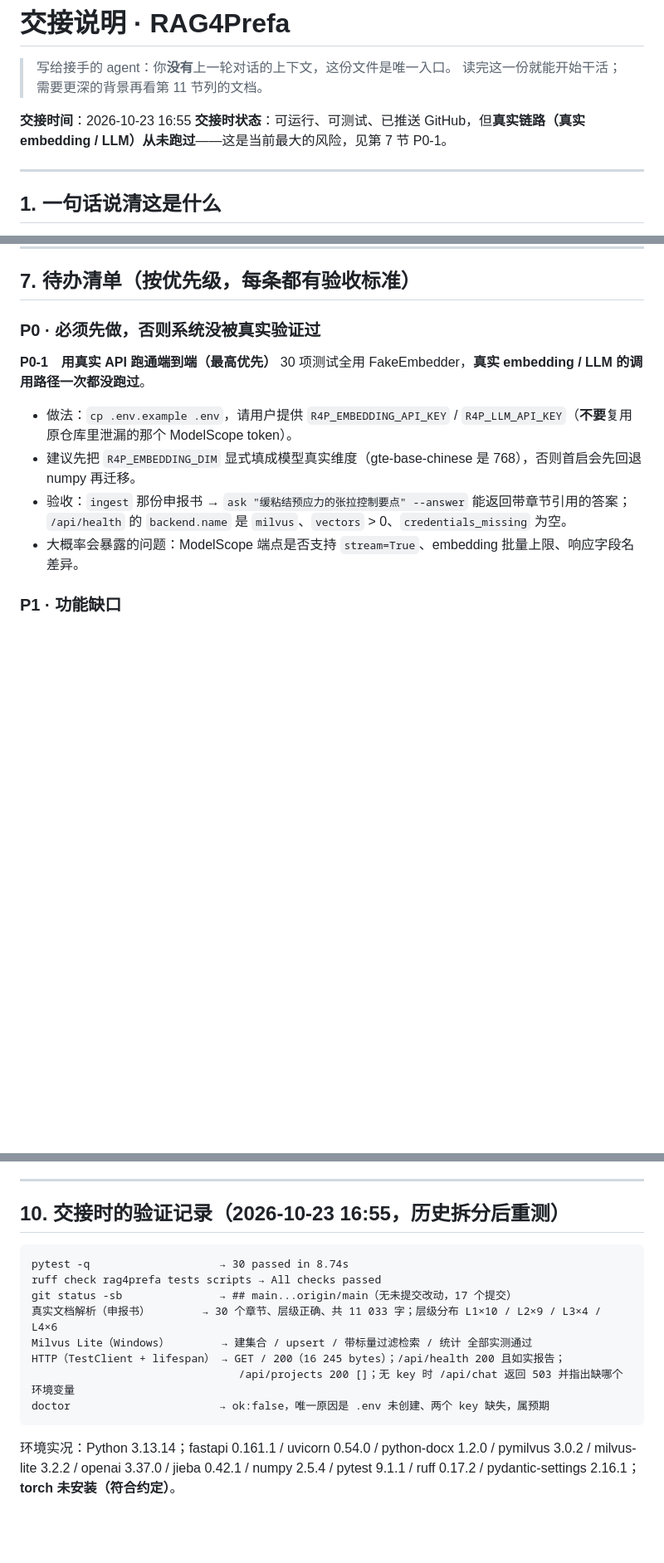
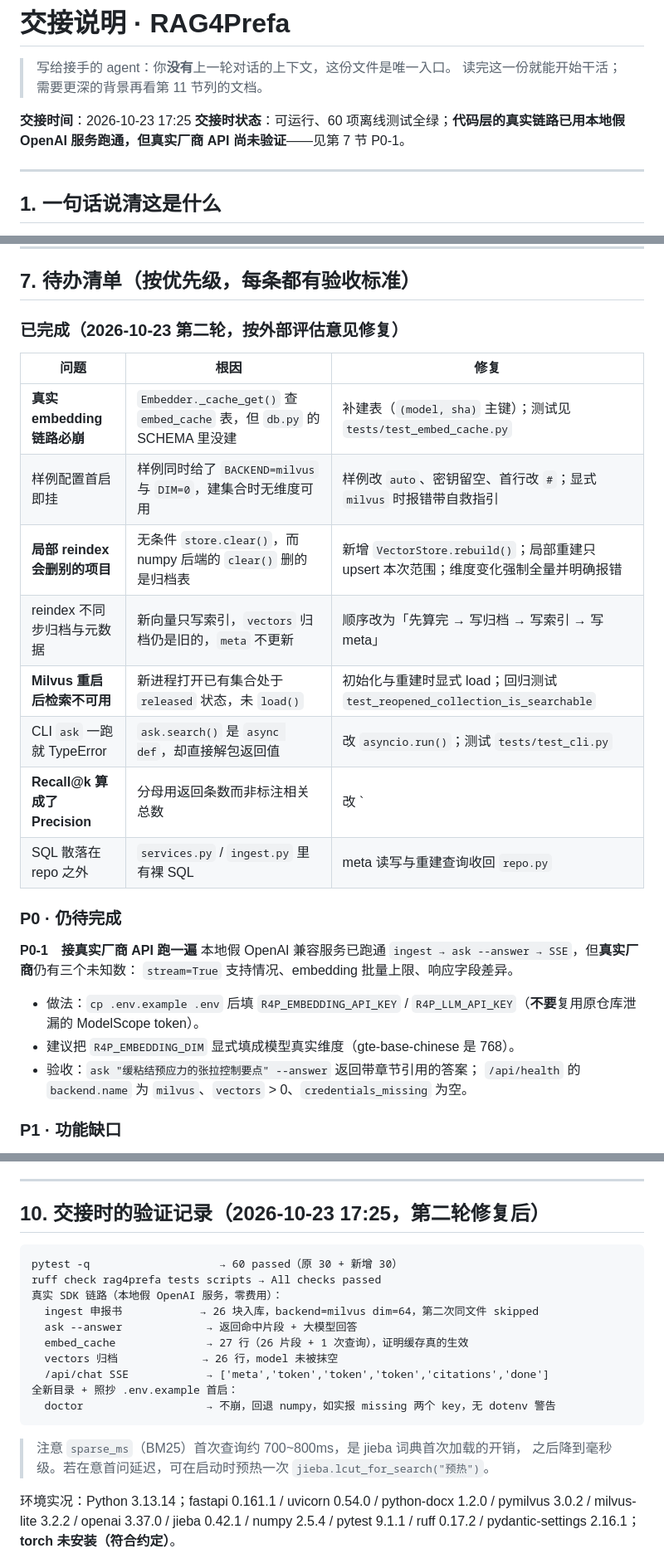
Before and after one commit to qianluxi/RAG4Prefa, a Markdown page: HANDOFF.md, 3 parts joined by grey strips. Shown at 83% size. Drawn GitHub-style; blank space fills up the shorter version.

````diff
--- a/HANDOFF.md
+++ b/HANDOFF.md
@@ -3,8 +3,8 @@
 > 写给接手的 agent：你**没有**上一轮对话的上下文，这份文件是唯一入口。
 > 读完这一份就能开始干活；需要更深的背景再看第 11 节列的文档。
 
-**交接时间**：2026-10-23 16:55
-**交接时状态**：可运行、可测试、已推送 GitHub，但**真实链路（真实 embedding / LLM）从未跑过**——这是当前最大的风险，见第 7 节 P0-1。
+**交接时间**：2026-10-23 17:25
+**交接时状态**：可运行、60 项离线测试全绿；**代码层的真实链路已用本地假 OpenAI 服务跑通，但真实厂商 API 尚未验证**——见第 7 节 P0-1。
 
 ---
 
@@ -141,15 +142,28 @@ API 一览（实现见 `api.py`，说明见 README）：
 
 ## 7. 待办清单（按优先级，每条都有验收标准）
 
-### P0 · 必须先做，否则系统没被真实验证过
+### 已完成（2026-10-23 第二轮，按外部评估意见修复）
 
-**P0-1　用真实 API 跑通端到端（最高优先）**
-30 项测试全用 FakeEmbedder，**真实 embedding / LLM 的调用路径一次都没跑过**。
-- 做法：`cp .env.example .env`，请用户提供 `R4P_EMBEDDING_API_KEY` / `R4P_LLM_API_KEY`（**不要**复用原仓库里泄漏的那个 ModelScope token）。
-- 建议先把 `R4P_EMBEDDING_DIM` 显式填成模型真实维度（gte-base-chinese 是 768），否则首启会先回退 numpy 再迁移。
-- 验收：`ingest` 那份申报书 → `ask "缓粘结预应力的张拉控制要点" --answer` 能返回带章节引用的答案；
-  `/api/health` 的 `backend.name` 是 `milvus`、`vectors` > 0、`credentials_missing` 为空。
-- 大概率会暴露的问题：ModelScope 端点是否支持 `stream=True`、embedding 批量上限、响应字段名差异。
+| 问题 | 根因 | 修复 |
+|---|---|---|
+| **真实 embedding 链路必崩** | `Embedder._cache_get()` 查 `embed_cache` 表，但 `db.py` 的 SCHEMA 里没建 | 补建表（`(model, sha)` 主键）；测试见 `tests/test_embed_cache.py` |
+| 样例配置首启即挂 | 样例同时给了 `BACKEND=milvus` 与 `DIM=0`，建集合时无维度可用 | 样例改 `auto`、密钥留空、首行改 `#`；显式 `milvus` 时报错带自救指引 |
+| **局部 reindex 会删别的项目** | 无条件 `store.clear()`，而 numpy 后端的 `clear()` 删的是归档表 | 新增 `VectorStore.rebuild()`；局部重建只 upsert 本次范围；维度变化强制全量并明确报错 |
+| reindex 不同步归档与元数据 | 新向量只写索引，`vectors` 归档仍是旧的，`meta` 不更新 | 顺序改为「先算完 → 写归档 → 写索引 → 写 meta」 |
+| **Milvus 重启后检索不可用** | 新进程打开已有集合处于 `released` 状态，未 `load()` | 初始化与重建时显式 load；回归测试 `test_reopened_collection_is_searchable` |
+| CLI `ask` 一跑就 TypeError | `ask.search()` 是 `async def`，却直接解包返回值 | 改 `asyncio.run()`；测试 `tests/test_cli.py` |
+| **Recall@k 算成了 Precision** | 分母用返回条数而非标注相关总数 | 改 `|TopK ∩ Gold| / |Gold|`，nDCG 的 IDCG 同步修正；定义写进 `tests/test_eval_metrics.py` |
+| SQL 散落在 repo 之外 | `services.py` / `ingest.py` 里有裸 SQL | meta 读写与重建查询收回 `repo.py` |
+
+### P0 · 仍待完成
+
+**P0-1　接真实厂商 API 跑一遍**
+本地假 OpenAI 兼容服务已跑通 `ingest → ask --answer → SSE`，但**真实厂商**仍有三个未知数：
+`stream=True` 支持情况、embedding 批量上限、响应字段差异。
+- 做法：`cp .env.example .env` 后填 `R4P_EMBEDDING_API_KEY` / `R4P_LLM_API_KEY`（**不要**复用原仓库泄漏的 ModelScope token）。
+- 建议把 `R4P_EMBEDDING_DIM` 显式填成模型真实维度（gte-base-chinese 是 768）。
+- 验收：`ask "缓粘结预应力的张拉控制要点" --answer` 返回带章节引用的答案；
+  `/api/health` 的 `backend.name` 为 `milvus`、`vectors` > 0、`credentials_missing` 为空。
 
 ### P1 · 功能缺口
 
@@ -214,18 +230,23 @@ README / tests / eval 里的示例文字与路径按现状保留，**不要**再
 
 ---
 
-## 10. 交接时的验证记录（2026-10-23 16:55，历史拆分后重测）
+## 10. 交接时的验证记录（2026-10-23 17:25，第二轮修复后）
 
 ```
-pytest -q                    → 30 passed in 8.74s
+pytest -q                    → 60 passed（原 30 + 新增 30）
 ruff check rag4prefa tests scripts → All checks passed
-git status -sb               → ## main...origin/main（无未提交改动，17 个提交）
-真实文档解析（申报书）        → 30 个章节、层级正确、共 11 033 字；层级分布 L1×10 / L2×9 / L3×4 / L4×6
-Milvus Lite（Windows）        → 建集合 / upsert / 带标量过滤检索 / 统计 全部实测通过
-HTTP（TestClient + lifespan） → GET / 200（16 245 bytes）；/api/health 200 且如实报告；
-                                /api/projects 200 []；无 key 时 /api/chat 返回 503 并指出缺哪个环境变量
-doctor                       → ok:false，唯一原因是 .env 未创建、两个 key 缺失，属预期
+真实 SDK 链路（本地假 OpenAI 服务，零费用）：
+  ingest 申报书            → 26 块入库，backend=milvus dim=64，第二次同文件 skipped
+  ask --answer             → 返回命中片段 + 大模型回答
+  embed_cache              → 27 行（26 片段 + 1 次查询），证明缓存真的生效
+  vectors 归档             → 26 行，model 未被抹空
+  /api/chat SSE            → ['meta','token','token','token','citations','done']
+全新目录 + 照抄 .env.example 首启：
+  doctor                   → 不崩，回退 numpy，如实报 missing 两个 key，无 dotenv 警告
 ```
+
+> 注意 `sparse_ms`（BM25）首次查询约 700~800ms，是 jieba 词典首次加载的开销，
+> 之后降到毫秒级。若在意首问延迟，可在启动时预热一次 `jieba.lcut_for_search("预热")`。
 
 环境实况：Python 3.13.14；fastapi 0.161.1 / uvicorn 0.54.0 / python-docx 1.2.0 /
 pymilvus 3.0.2 / milvus-lite 3.2.2 / openai 3.37.0 / jieba 0.42.1 / numpy 2.5.4 /
````
Also changed, not shown: other parts of HANDOFF.md (+12 -9 lines), README.md (+24 -3 lines).
